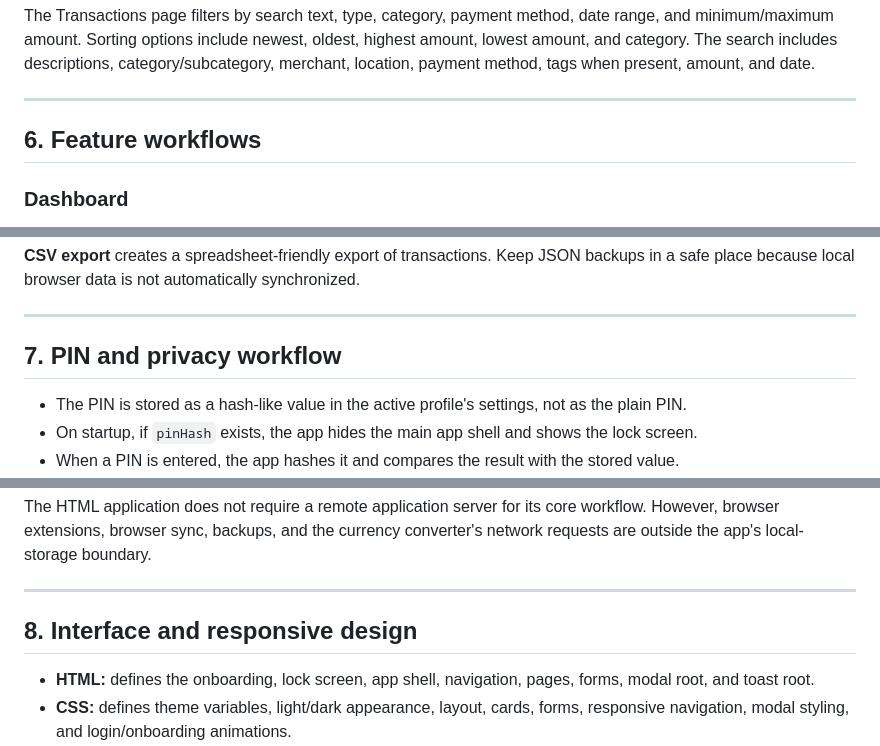
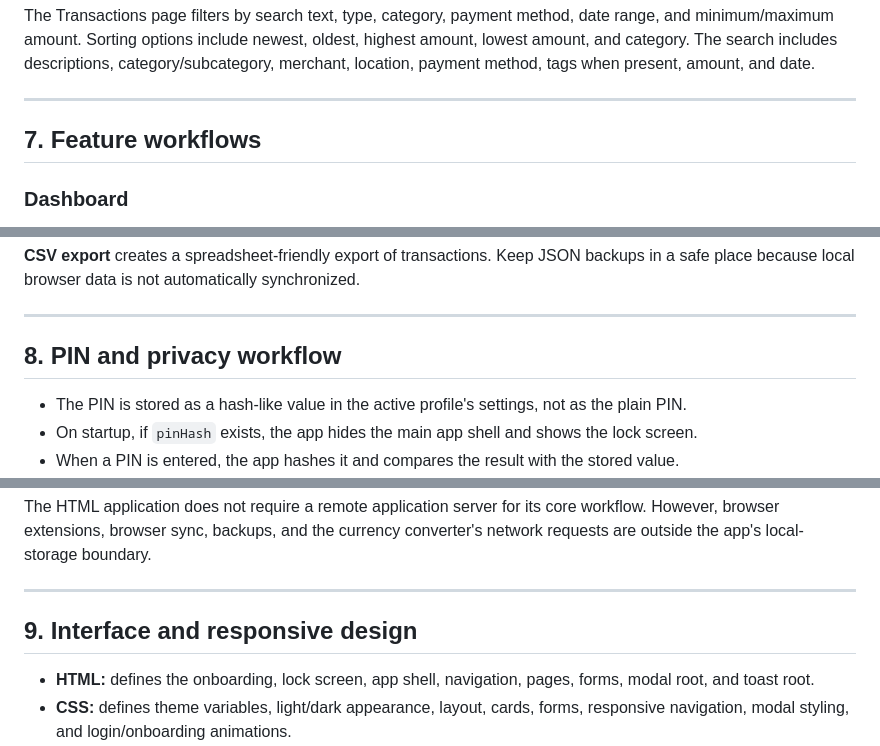
Before and after one commit to girishdev10/PersonalExpenseTracker, a Markdown page: README.md, 3 parts joined by grey strips. GitHub-like rendering.

```diff
--- a/README.md
+++ b/README.md
@@ -223,7 +237,7 @@ The Transactions page filters by search text, type, category, payment method, da
 
 ---
 
-## 6. Feature workflows
+## 7. Feature workflows
 
 ### Dashboard
 
@@ -289,7 +309,7 @@ The app includes built-in currency definitions for INR, USD, EUR, GBP, JPY, CAD,
 
 ---
 
-## 7. PIN and privacy workflow
+## 8. PIN and privacy workflow
 
 - The PIN is stored as a hash-like value in the active profile's settings, not as the plain PIN.
 - On startup, if `pinHash` exists, the app hides the main app shell and shows the lock screen.
@@ -302,7 +322,7 @@ The HTML application does not require a remote application server for its core w
 
 ---
 
-## 8. Interface and responsive design
+## 9. Interface and responsive design
 
 - **HTML:** defines the onboarding, lock screen, app shell, navigation, pages, forms, modal root, and toast root.
 - **CSS:** defines theme variables, light/dark appearance, layout, cards, forms, responsive navigation, modal styling, and login/onboarding animations.
```
Also changed, not shown: other parts of README.md (+46 -10 lines).
